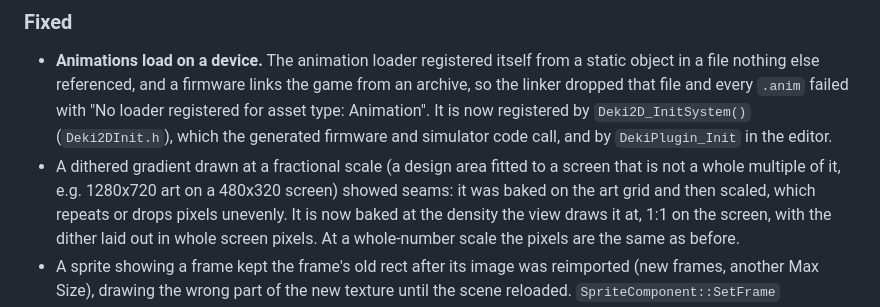
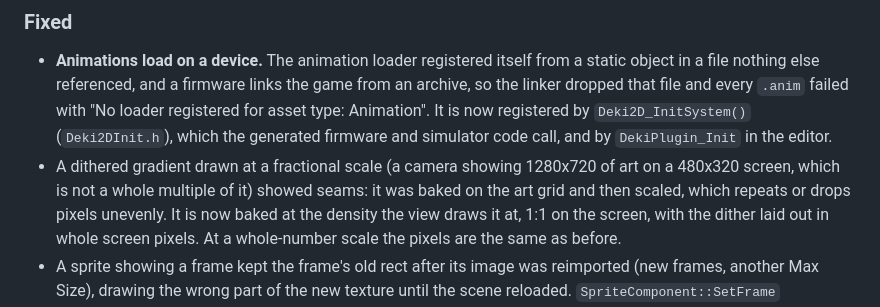
Before and after one commit to dekiengine/deki-2d, a Markdown page: CHANGELOG.md, the part around the change. Rendered like a GitHub page.

Commit message:
Changelog: the gradient fix, without the design area
Co-Authored-By: Claude Opus 5.5 (1M context) <noreply@anthropic.com>

```diff
--- a/CHANGELOG.md
+++ b/CHANGELOG.md
@@ -17,9 +17,9 @@ alongside one that has them.
   failed with "No loader registered for asset type: Animation". It is now
   registered by `Deki2D_InitSystem()` (`Deki2DInit.h`), which the generated
   firmware and simulator code call, and by `DekiPlugin_Init` in the editor.
-- A dithered gradient drawn at a fractional scale (a design area fitted to a
-  screen that is not a whole multiple of it, e.g. 1280x720 art on a 480x320
-  screen) showed seams: it was baked on the art grid and then scaled, which
+- A dithered gradient drawn at a fractional scale (a camera showing 1280x720
+  of art on a 480x320 screen, which is not a whole multiple of it) showed
+  seams: it was baked on the art grid and then scaled, which
   repeats or drops pixels unevenly. It is now baked at the density the view
   draws it at, 1:1 on the screen, with the dither laid out in whole screen
   pixels. At a whole-number scale the pixels are the same as before.
```
